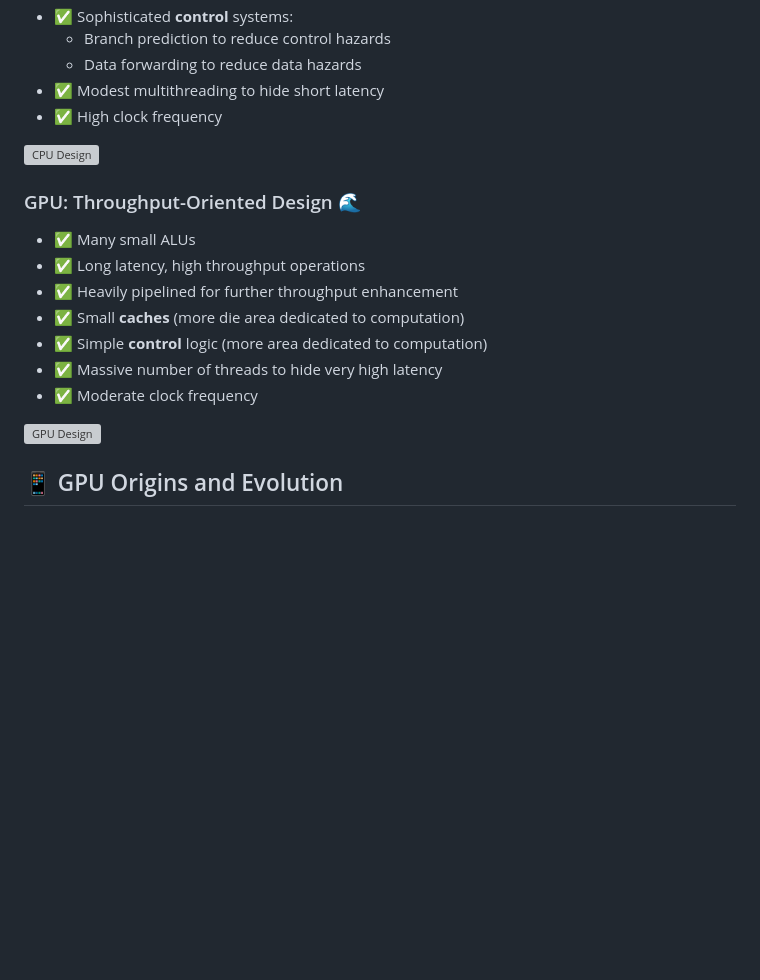
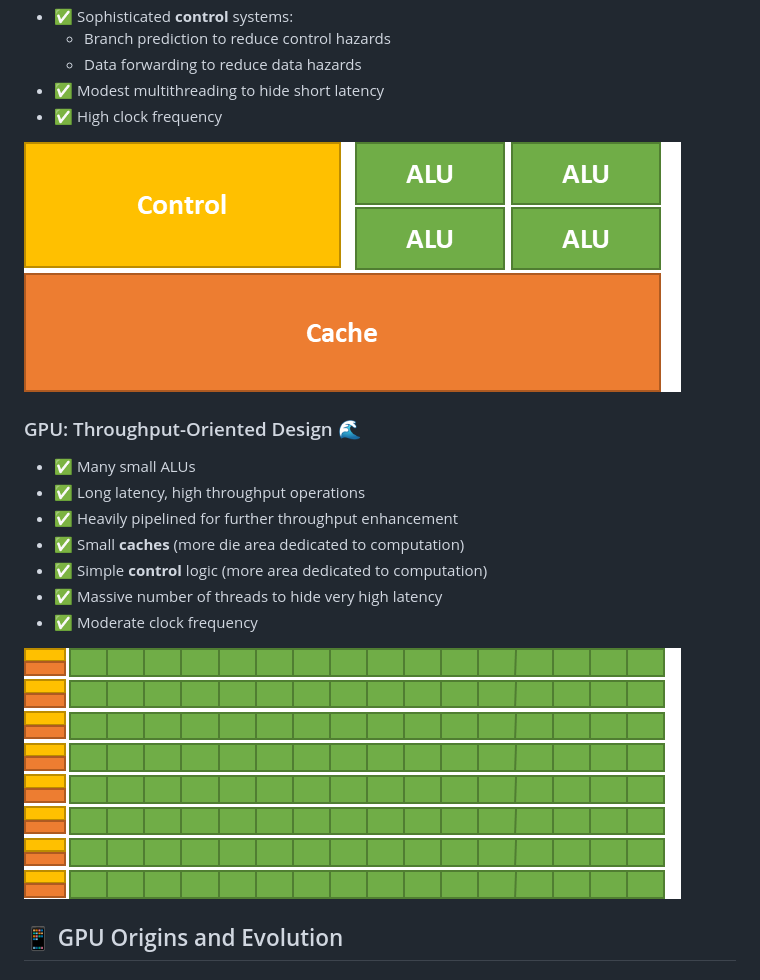
Before and after one commit to bikrammajhi/100-days-of-GPU, a Markdown page: Day 001_ GPU vs CPU architecture/README.md, the part around one of its changes. GitHub-like rendering; blank space fills up the shorter version; grey boxes are pictures that could not be loaded.

```diff
--- a/Day 001_ GPU vs CPU architecture/README.md
+++ b/Day 001_ GPU vs CPU architecture/README.md
@@ -52,7 +52,7 @@ As single-core performance improvements slowed, processor manufacturers shifted
 - ✅ Modest multithreading to hide short latency
 - ✅ High clock frequency
 
-![CPU Design](materials/images/CPU_Latency-Oriented%20Design.png)
+![CPU Design](../materials/images/Chapter_01/CPU.png)
 
 ### GPU: Throughput-Oriented Design 🌊
 
@@ -64,7 +64,7 @@ As single-core performance improvements slowed, processor manufacturers shifted
 - ✅ Massive number of threads to hide very high latency
 - ✅ Moderate clock frequency
 
-![GPU Design](materials/images/GPU_Throughput-Oriented%20Design.png)
+![GPU Design](../materials/images/Chapter_01/GPU.png)
 
 ## 📱 GPU Origins and Evolution
 
```
Also changed, not shown: other parts of Day 001_ GPU vs CPU architecture/README.md (+3 -3 lines).
